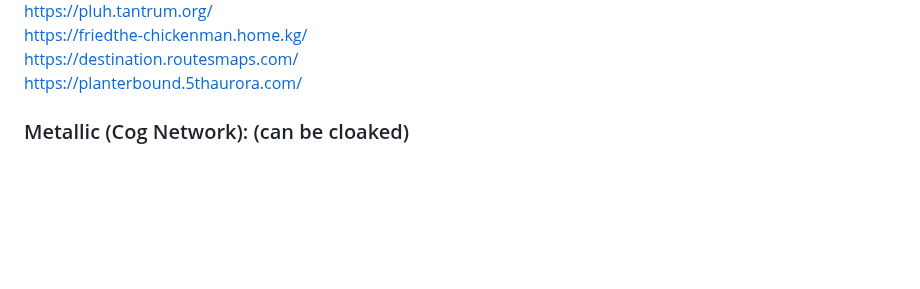
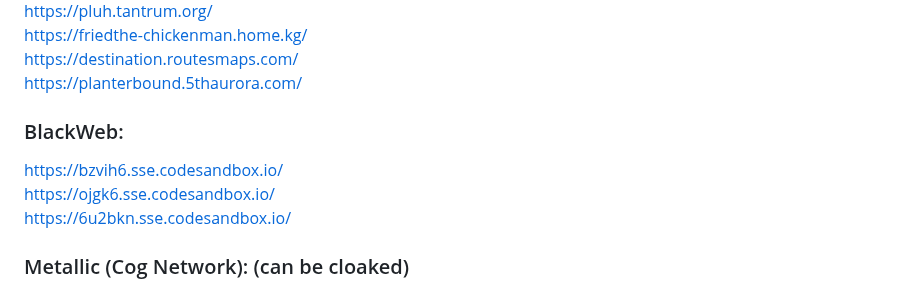
Before and after one commit to S-PScripts/chromebook-utilities, a Markdown page: Prxes/Pr*xi*s Links.MD, the part around the change. Rendered like a GitHub page; blank space fills up the shorter version.

```diff
--- a/Prxes/Pr*xi*s Links.MD
+++ b/Prxes/Pr*xi*s Links.MD
@@ -439,6 +439,11 @@ https://pluh.tantrum.org/ <br>
 https://friedthe-chickenman.home.kg/ <br>
 https://destination.routesmaps.com/ <br>
 https://planterbound.5thaurora.com/ <br>
+
+### BlackWeb:
+https://bzvih6.sse.codesandbox.io/ <br>
+https://ojgk6.sse.codesandbox.io/ <br>
+https://6u2bkn.sse.codesandbox.io/ <br>
 
 ### Metallic (Cog Network): (can be cloaked)
 https://usemetallic.com/ <br>
```
